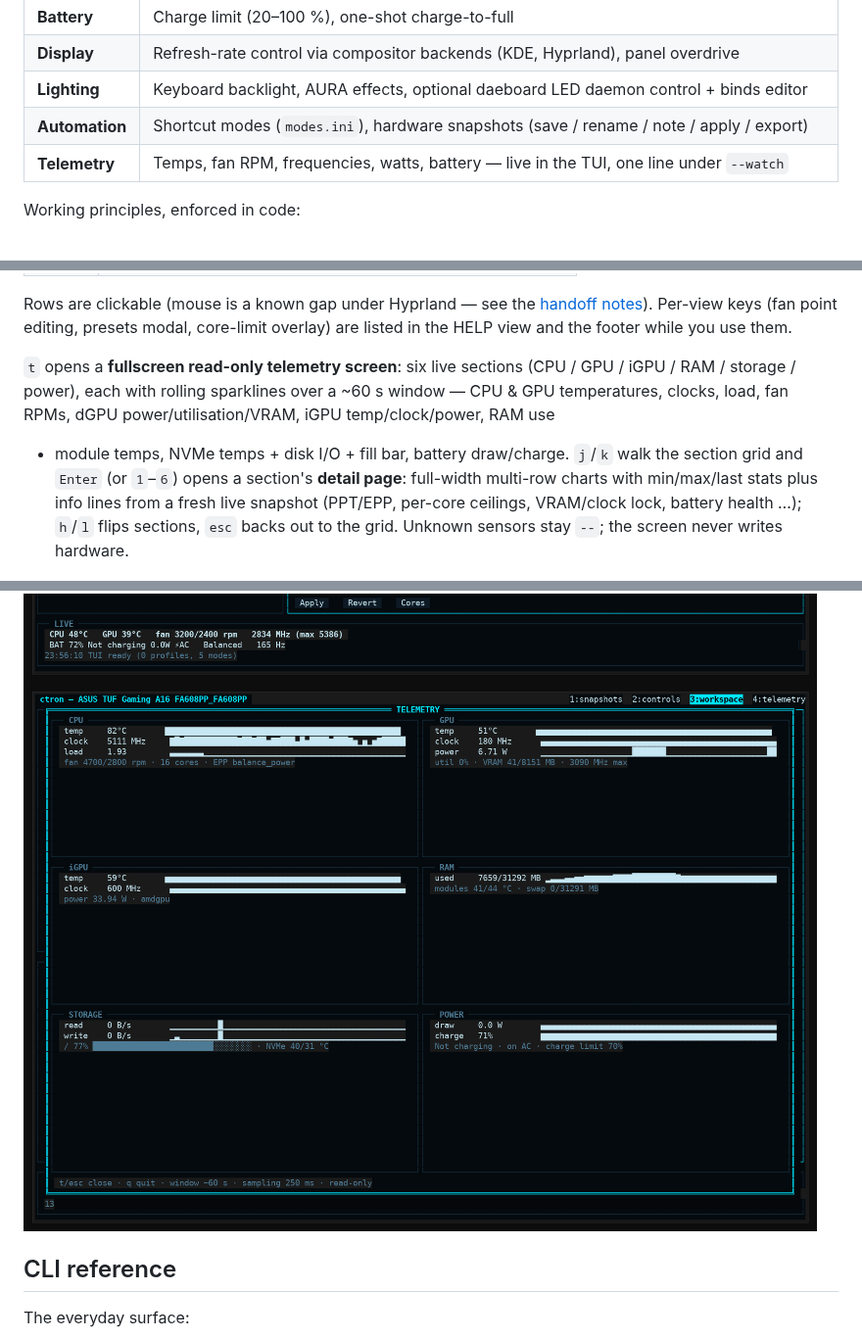
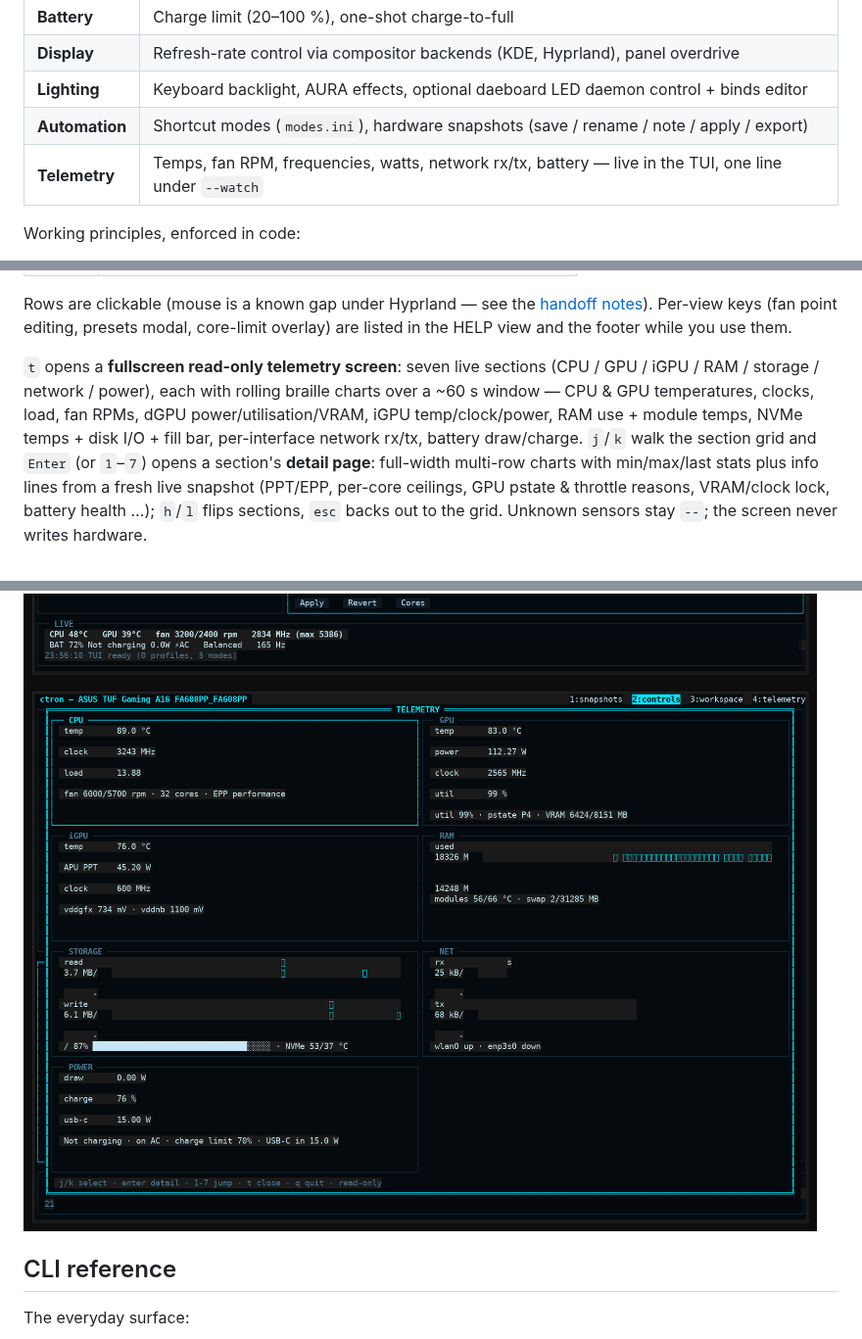
Before and after one commit to Kerempkl/ctron, a Markdown page: README.md, 3 parts joined by grey strips. Shown at 98% size. GitHub-like rendering; pictures changed too: docs/tui-telem.png.

```diff
--- a/README.md
+++ b/README.md
@@ -29,7 +29,7 @@ piped output never opens the TUI.
 | **Display** | Refresh-rate control via compositor backends (KDE, Hyprland), panel overdrive |
 | **Lighting** | Keyboard backlight, AURA effects, optional daeboard LED daemon control + binds editor |
 | **Automation** | Shortcut modes (`modes.ini`), hardware snapshots (save / rename / note / apply / export) |
-| **Telemetry** | Temps, fan RPM, frequencies, watts, battery — live in the TUI, one line under `--watch` |
+| **Telemetry** | Temps, fan RPM, frequencies, watts, network rx/tx, battery — live in the TUI, one line under `--watch` |
 
 Working principles, enforced in code:
 
@@ -92,16 +92,17 @@ Rows are clickable (mouse is a known gap under Hyprland — see the
 Per-view keys (fan point editing, presets modal, core-limit overlay)
 are listed in the HELP view and the footer while you use them.
 
-`t` opens a **fullscreen read-only telemetry screen**: six live
-sections (CPU / GPU / iGPU / RAM / storage / power), each with rolling
-sparklines over a ~60 s window — CPU & GPU temperatures, clocks, load,
-fan RPMs, dGPU power/utilisation/VRAM, iGPU temp/clock/power, RAM use
-+ module temps, NVMe temps + disk I/O + fill bar, battery draw/charge.
-`j`/`k` walk the section grid and `Enter` (or `1`–`6`) opens a
-section's **detail page**: full-width multi-row charts with
-min/max/last stats plus info lines from a fresh live snapshot
-(PPT/EPP, per-core ceilings, VRAM/clock lock, battery health …);
-`h`/`l` flips sections, `esc` backs out to the grid.
+`t` opens a **fullscreen read-only telemetry screen**: seven live
+sections (CPU / GPU / iGPU / RAM / storage / network / power), each
+with rolling braille charts over a ~60 s window — CPU & GPU
+temperatures, clocks, load, fan RPMs, dGPU power/utilisation/VRAM,
+iGPU temp/clock/power, RAM use + module temps, NVMe temps + disk I/O +
+fill bar, per-interface network rx/tx, battery draw/charge.
+`j`/`k` walk the section grid and `Enter` (or `1`–`7`) opens a
+section's **detail page**: full-width multi-row charts with min/max/last
+stats plus info lines from a fresh live snapshot (PPT/EPP, per-core
+ceilings, GPU pstate & throttle reasons, VRAM/clock lock, battery
+health …); `h`/`l` flips sections, `esc` backs out to the grid.
 Unknown sensors stay `--`; the screen never writes hardware.
 
 ![ctron TUI — POWER view](docs/tui-power.png)
```
Also changed, not shown: 8 other files.
